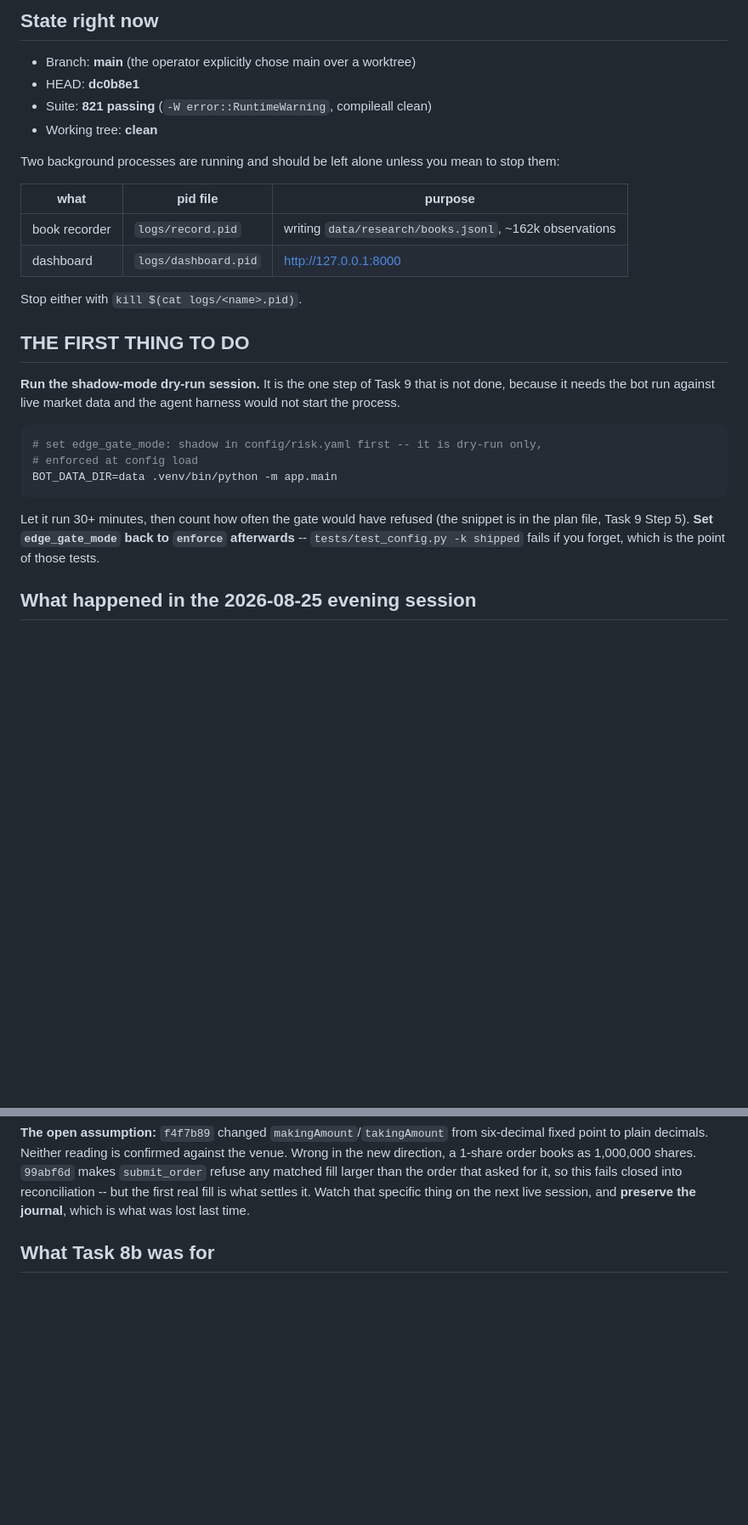
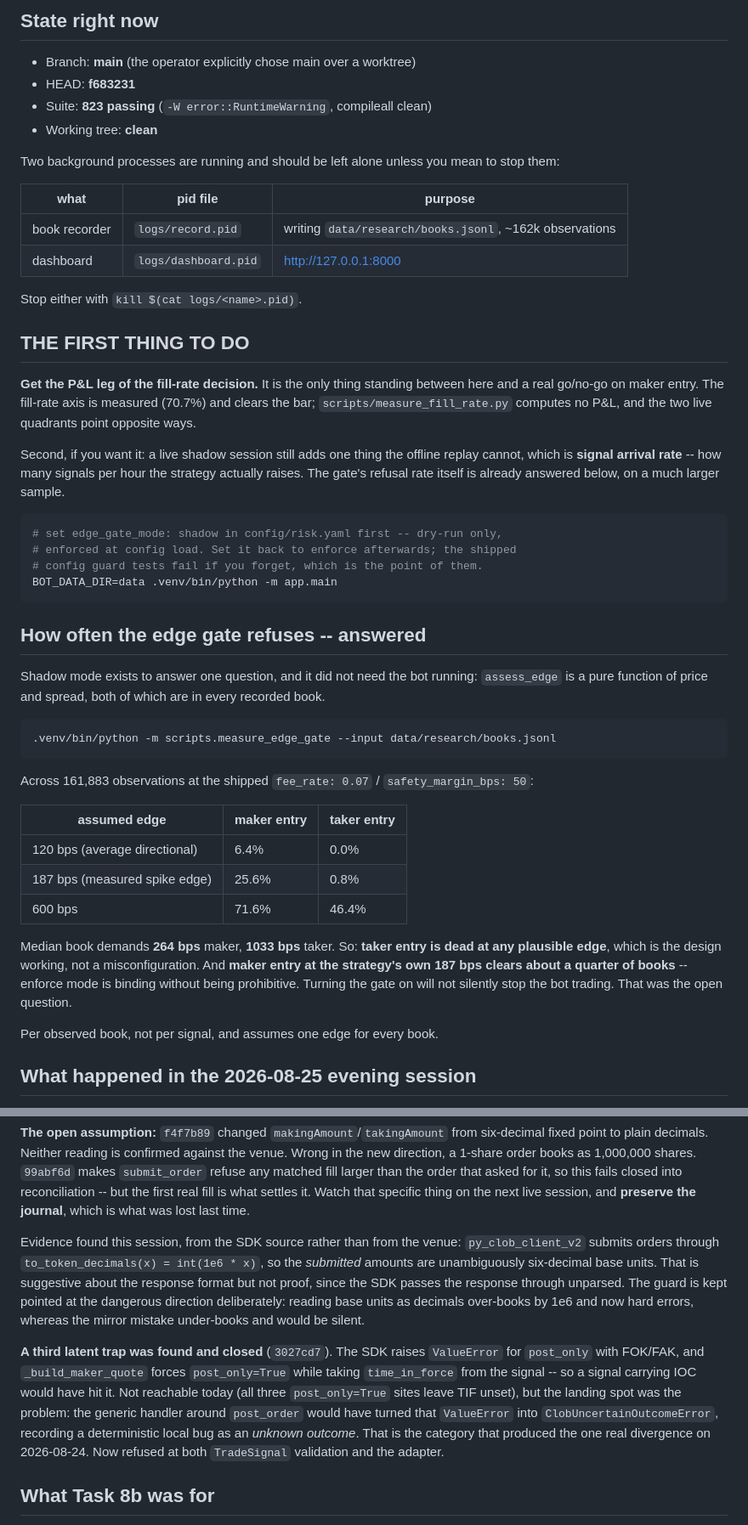
Before and after one commit to mmiller2890/trader, a Markdown page: bot_v2/HANDOFF.md, 2 parts joined by grey strips. Shown at 85% size. Drawn GitHub-style; blank space fills up the shorter version.

Commit message:
docs: record the gate refusal measurement and the post_only trap in the handoff
Co-Authored-By: Claude Opus 5 <noreply@anthropic.com>

````diff
--- a/bot_v2/HANDOFF.md
+++ b/bot_v2/HANDOFF.md
@@ -18,8 +18,8 @@ over anything else, including this document.
 ## State right now
 
 - Branch: **main** (the operator explicitly chose main over a worktree)
-- HEAD: **dc0b8e1**
-- Suite: **821 passing** (`-W error::RuntimeWarning`, compileall clean)
+- HEAD: **f683231**
+- Suite: **823 passing** (`-W error::RuntimeWarning`, compileall clean)
 - Working tree: **clean**
 
 Two background processes are running and should be left alone unless you mean
@@ -34,20 +34,49 @@ Stop either with `kill $(cat logs/<name>.pid)`.
 
 ## THE FIRST THING TO DO
 
-**Run the shadow-mode dry-run session.** It is the one step of Task 9 that is
-not done, because it needs the bot run against live market data and the agent
-harness would not start the process.
+**Get the P&L leg of the fill-rate decision.** It is the only thing standing
+between here and a real go/no-go on maker entry. The fill-rate axis is measured
+(70.7%) and clears the bar; `scripts/measure_fill_rate.py` computes no P&L, and
+the two live quadrants point opposite ways.
+
+Second, if you want it: a live shadow session still adds one thing the offline
+replay cannot, which is **signal arrival rate** -- how many signals per hour the
+strategy actually raises. The gate's refusal rate itself is already answered
+below, on a much larger sample.
 
 ```bash
-# set edge_gate_mode: shadow in config/risk.yaml first -- it is dry-run only,
-# enforced at config load
+# set edge_gate_mode: shadow in config/risk.yaml first -- dry-run only,
+# enforced at config load. Set it back to enforce afterwards; the shipped
+# config guard tests fail if you forget, which is the point of them.
 BOT_DATA_DIR=data .venv/bin/python -m app.main
 ```
 
-Let it run 30+ minutes, then count how often the gate would have refused (the
-snippet is in the plan file, Task 9 Step 5). **Set `edge_gate_mode` back to
-`enforce` afterwards** -- `tests/test_config.py -k shipped` fails if you forget,
-which is the point of those tests.
+## How often the edge gate refuses -- answered
+
+Shadow mode exists to answer one question, and it did not need the bot running:
+`assess_edge` is a pure function of price and spread, both of which are in every
+recorded book.
+
+```bash
+.venv/bin/python -m scripts.measure_edge_gate --input data/research/books.jsonl
+```
+
+Across 161,883 observations at the shipped `fee_rate: 0.07` /
+`safety_margin_bps: 50`:
+
+| assumed edge | maker entry | taker entry |
+|---|---|---|
+| 120 bps (average directional) | 6.4% | 0.0% |
+| 187 bps (measured spike edge) | 25.6% | 0.8% |
+| 600 bps | 71.6% | 46.4% |
+
+Median book demands **264 bps** maker, **1033 bps** taker. So: **taker entry is
+dead at any plausible edge**, which is the design working, not a
+misconfiguration. And **maker entry at the strategy's own 187 bps clears about a
+quarter of books** -- enforce mode is binding without being prohibitive. Turning
+the gate on will not silently stop the bot trading. That was the open question.
+
+Per observed book, not per signal, and assumes one edge for every book.
 
 ## What happened in the 2026-08-25 evening session
 
@@ -112,6 +141,24 @@ shares. `99abf6d` makes `submit_order` refuse any matched fill larger than the
 order that asked for it, so this fails closed into reconciliation -- but the
 first real fill is what settles it. Watch that specific thing on the next live
 session, and **preserve the journal**, which is what was lost last time.
+
+Evidence found this session, from the SDK source rather than from the venue:
+`py_clob_client_v2` submits orders through `to_token_decimals(x) = int(1e6 * x)`,
+so the *submitted* amounts are unambiguously six-decimal base units. That is
+suggestive about the response format but not proof, since the SDK passes the
+response through unparsed. The guard is kept pointed at the dangerous direction
+deliberately: reading base units as decimals over-books by 1e6 and now hard
+errors, whereas the mirror mistake under-books and would be silent.
+
+**A third latent trap was found and closed** (`3027cd7`). The SDK raises
+`ValueError` for `post_only` with FOK/FAK, and `_build_maker_quote` forces
+`post_only=True` while taking `time_in_force` from the signal -- so a signal
+carrying IOC would have hit it. Not reachable today (all three `post_only=True`
+sites leave TIF unset), but the landing spot was the problem: the generic
+handler around `post_order` would have turned that `ValueError` into
+`ClobUncertainOutcomeError`, recording a deterministic local bug as an *unknown
+outcome*. That is the category that produced the one real divergence on
+2026-08-24. Now refused at both `TradeSignal` validation and the adapter.
 
 ## What Task 8b was for
 
````
